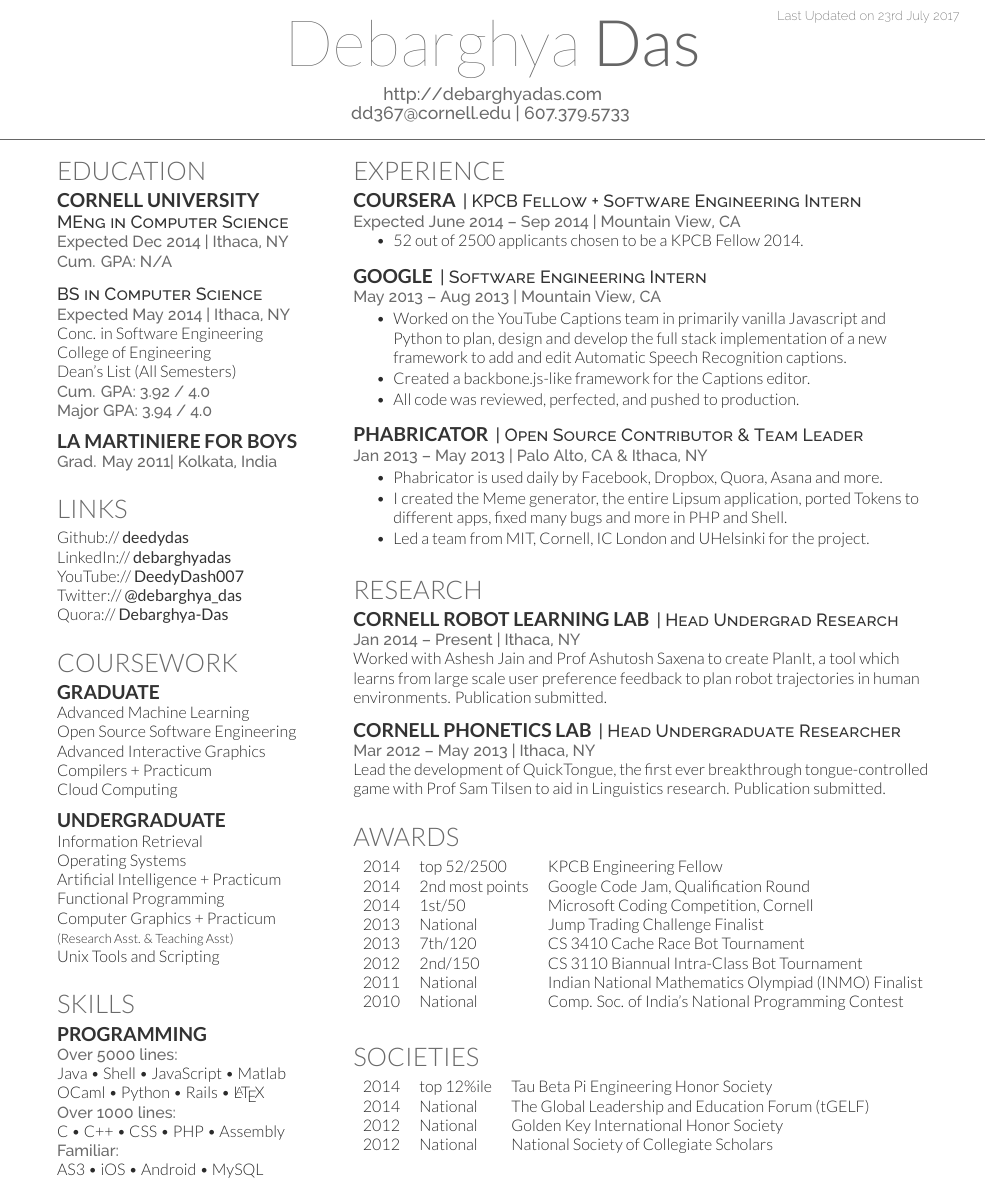
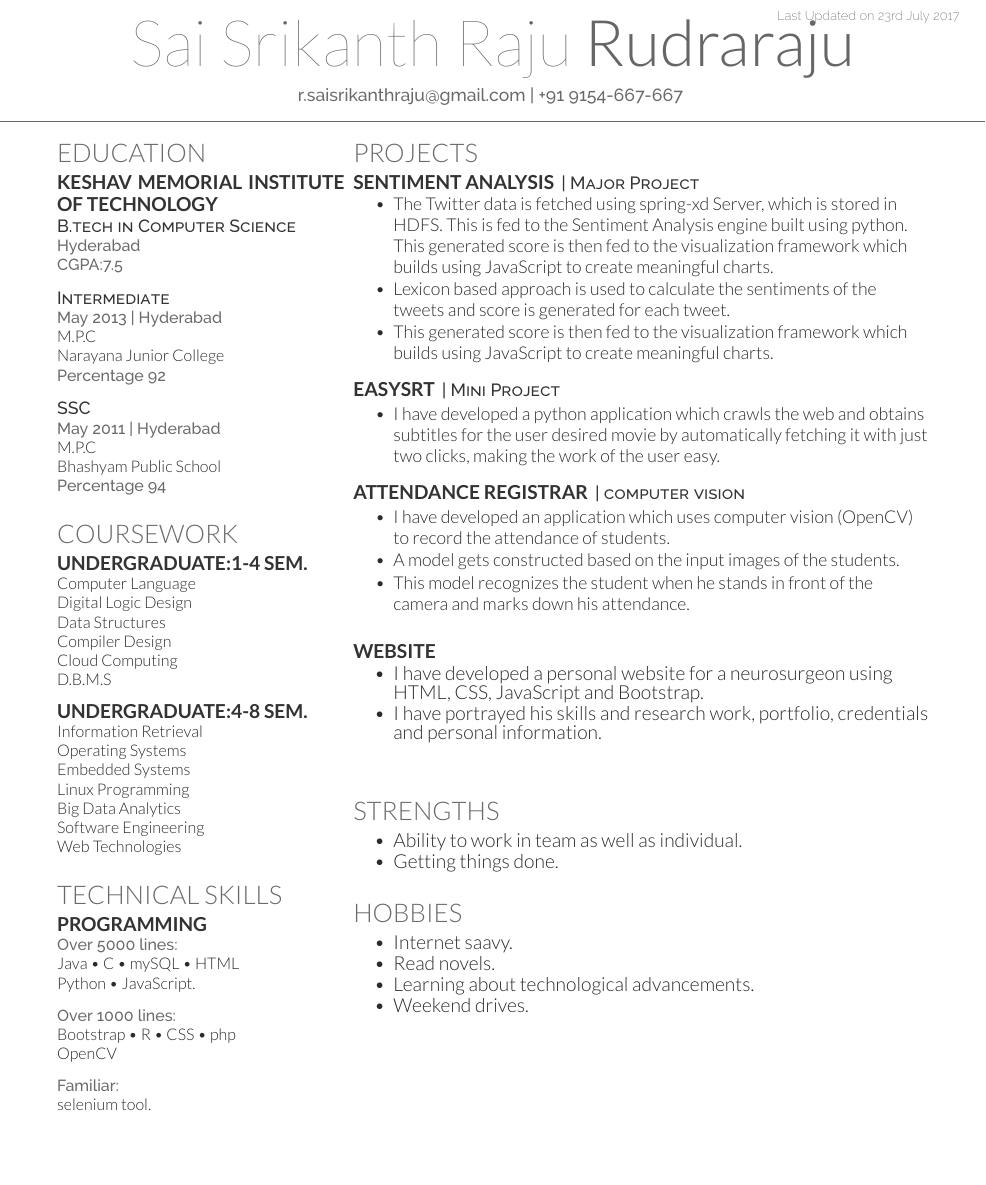
Before and after one commit to sri95/srikanthrs, a LaTeX CV (main.tex): part of the page, cut so that both start at the same text, the shorter picture padded with empty space. Compiled offline with XeLaTeX.

Commit message:
Update on Overleaf.

```diff
--- a/main.tex
+++ b/main.tex
@@ -63,8 +63,8 @@
 %%%%%%%%%%%%%%%%%%%%%%%%%%%%%%%%%%%%%%
 
 
-\namesection{Debarghya}{Das}{ \urlstyle{same}\url{http://debarghyadas.com} \\
-\href{mailto:dd367@cornell.edu}{dd367@cornell.edu} | 607.379.5733
+\namesection{Sai Srikanth Raju}{Rudraraju}{
+\href{mailto:dd367@cornell.edu}{r.saisrikanthraju@gmail.com} | +91 9154-667-667
 }
 
 %%%%%%%%%%%%%%%%%%%%%%%%%%%%%%%%%%%%%%
@@ -81,73 +81,74 @@
 
 \section{Education}
 
-\subsection{Cornell University}
-\descript{MEng in Computer Science}
-\location{Expected Dec 2014 | Ithaca, NY \\ Cum. GPA: N/A}
+\subsection{Keshav Memorial Institute of Technology}
+\descript{B.tech in Computer Science}
+\location{Hyderabad \\ CGPA:7.5}
 \sectionsep
 
 
-\descript{BS in Computer Science}
-\location{Expected May 2014 | Ithaca, NY}
-Conc. in Software Engineering \\
-College of Engineering \\
-Dean's List (All Semesters) \\
-\location{ Cum. GPA: 3.92 / 4.0 \\
-Major GPA: 3.94 / 4.0}
+\descript{Intermediate}
+\location{ May 2013 | Hyderabad}
+M.P.C \\
+Narayana Junior College \\
+
+\location{ Percentage 92}
 \sectionsep
+\descript{SSC}
+\location{ May 2011 | Hyderabad}
+M.P.C \\
+Bhashyam Public School \\
 
-\subsection{La Martiniere for Boys}
-\location{Grad. May 2011|  Kolkata, India}
+\location{ Percentage 94}
 \sectionsep
 
 %%%%%%%%%%%%%%%%%%%%%%%%%%%%%%%%%%%%%%
 %     LINKS
 %%%%%%%%%%%%%%%%%%%%%%%%%%%%%%%%%%%%%%
 
-\section{Links}
-Github:// \href{https://github.com/deedydas}{\custombold{deedydas}} \\
-LinkedIn://  \href{https://www.linkedin.com/in/debarghyadas}{\custombold{debarghyadas}} \\
-YouTube://  \href{https://www.youtube.com/user/DeedyDash007}{\custombold{DeedyDash007}} \\
-Twitter://  \href{https://twitter.com/debarghya_das}{\custombold{@debarghya\_das}} \\
-Quora://  \href{https://www.quora.com/Debarghya-Das}{\custombold{Debarghya-Das}}
-\sectionsep
+
 
 %%%%%%%%%%%%%%%%%%%%%%%%%%%%%%%%%%%%%%
 %     COURSEWORK
 %%%%%%%%%%%%%%%%%%%%%%%%%%%%%%%%%%%%%%
 
 \section{Coursework}
-\subsection{Graduate}
-Advanced Machine Learning \\
-Open Source Software Engineering \\
-Advanced Interactive Graphics \\
-Compilers + Practicum \\
+\subsection{UNDERGRADUATE:1-4 sem.}
+Computer Language \\
+Digital Logic Design \\
+Data Structures \\
+Compiler Design \\
 Cloud Computing \\
+D.B.M.S\\
 \sectionsep
 
-\subsection{Undergraduate}
+\subsection{Undergraduate:4-8 sem.}
 Information Retrieval \\
 Operating Systems \\
-Artificial Intelligence + Practicum \\
-Functional Programming \\
-Computer Graphics + Practicum \\
-{\footnotesize \textit{\textbf{(Research Asst. \& Teaching Asst) }}} \\
-Unix Tools and Scripting \\
+Embedded Systems\\
+Linux Programming \\
+Big Data Analytics \\
+Software Engineering\\
+
+Web Technologies\\
 \sectionsep
 
 %%%%%%%%%%%%%%%%%%%%%%%%%%%%%%%%%%%%%%
 %     SKILLS
 %%%%%%%%%%%%%%%%%%%%%%%%%%%%%%%%%%%%%%
 
-\section{Skills}
+\section{technical Skills}
 \subsection{Programming}
 \location{Over 5000 lines:}
-Java \textbullet{}   Shell \textbullet{} JavaScript \textbullet{} Matlab \\
-OCaml \textbullet{} Python \textbullet{} Rails \textbullet{} \LaTeX\ \\
+Java \textbullet{}   C \textbullet{} mySQL \textbullet{} HTML \\
+ Python \textbullet{} JavaScript.  \\
+ \sectionsep
 \location{Over 1000 lines:}
-C \textbullet{} C++ \textbullet{} CSS \textbullet{} PHP \textbullet{} Assembly \\
+Bootstrap \textbullet{} R \textbullet{} CSS \textbullet{} php\\
+OpenCV \\
+\sectionsep
 \location{Familiar:}
-AS3 \textbullet{} iOS \textbullet{} Android \textbullet{} MySQL
+selenium tool.    \\
 \sectionsep
 
 %%%%%%%%%%%%%%%%%%%%%%%%%%%%%%%%%%%%%%
@@ -164,83 +165,91 @@ AS3 \textbullet{} iOS \textbullet{} Android \textbullet{} MySQL
 %     EXPERIENCE
 %%%%%%%%%%%%%%%%%%%%%%%%%%%%%%%%%%%%%%
 
-\section{Experience}
+\section{PROJECTS}
 
-\runsubsection{Coursera}
-\descript{| KPCB Fellow + Software Engineering Intern }
-\location{Expected June 2014 – Sep 2014 | Mountain View, CA}
+\runsubsection{sentiment analysis}
+\descript{| Major Project }
+
 \vspace{\topsep} % Hacky fix for awkward extra vertical space
 \begin{tightemize}
-\item 52 out of 2500 applicants chosen to be a KPCB Fellow 2014.
+\item The Twitter data is fetched using spring-xd Server, which is stored in HDFS.
+This is fed to the Sentiment Analysis engine built using python.  This generated score is then fed to the visualization framework which builds using JavaScript to create meaningful charts.
+\item  Lexicon based approach is used to calculate the sentiments of the tweets and score is generated for each tweet.
+\item  This generated score is then fed to the visualization framework which builds using JavaScript to create meaningful charts.
 \end{tightemize}
 \sectionsep
 
-\runsubsection{Google}
-\descript{| Software Engineering Intern }
-\location{May 2013 – Aug 2013 | Mountain View, CA}
+\runsubsection{easySRT}
+\descript{| Mini Project }
+
 \begin{tightemize}
-\item Worked on the YouTube Captions team in primarily vanilla Javascript and Python to plan, design and develop the full stack implementation of a new framework to add and edit Automatic Speech Recognition captions.
-\item Created a backbone.js-like framework for the Captions editor.
-\item All code was reviewed, perfected, and pushed to production.
+\item  I have developed a python application which crawls the web and obtains subtitles for the user desired movie by automatically fetching it with just two clicks, making the work of the user easy.
+
+
 \end{tightemize}
 \sectionsep
 
-\runsubsection{Phabricator}
-\descript{| Open Source Contributor \& Team Leader}
-\location{Jan 2013 – May 2013 | Palo Alto, CA \& Ithaca, NY}
+\runsubsection{ATTENDANCE registrar}
+\descript{| computer vision}
+
 \begin{tightemize}
-\item Phabricator is used daily by Facebook, Dropbox, Quora, Asana and more.
-\item I created the Meme generator, the entire Lipsum application, ported Tokens to different apps, fixed many bugs and more in PHP and Shell.
-\item Led a team from MIT, Cornell, IC London and UHelsinki for the project.
+\item I have developed an application which uses computer vision (OpenCV) to record the attendance of students.
+\item A model gets constructed based on the input images of the students.
+\item This model recognizes the student when he stands in front of the camera and marks down his attendance.
 \end{tightemize}
 \sectionsep
+\sectionsep
+
+\runsubsection{website}
+
+
+\begin{tightemize}
+\item I have developed a personal website for a neurosurgeon using HTML, CSS, JavaScript and Bootstrap.
+\item I have portrayed his skills and research work, portfolio, credentials and personal information.
+
+
+
+\end{tightemize}
 
 %%%%%%%%%%%%%%%%%%%%%%%%%%%%%%%%%%%%%%
 %     RESEARCH
 %%%%%%%%%%%%%%%%%%%%%%%%%%%%%%%%%%%%%%
 
-\section{Research}
-\runsubsection{Cornell Robot Learning Lab}
-\descript{| Head Undergrad Research}
-\location{Jan 2014 – Present | Ithaca, NY}
-Worked with \textbf{\href{http://www.cs.cornell.edu/~ashesh/}{Ashesh Jain}} and \textbf{\href{http://www.cs.cornell.edu/~asaxena/}{Prof Ashutosh Saxena}} to create \textbf{PlanIt}, a tool which  learns from large scale user preference feedback to plan robot trajectories in human environments.  Publication submitted.
-\sectionsep
+\section{}
 
-\runsubsection{Cornell Phonetics Lab}
-\descript{| Head Undergraduate Researcher}
-\location{Mar 2012 – May 2013 | Ithaca, NY}
-Lead the development of \textbf{QuickTongue}, the first ever breakthrough tongue-controlled game with \textbf{\href{http://conf.ling.cornell.edu/~tilsen/}{Prof Sam Tilsen}} to aid in Linguistics research. Publication submitted.
-\sectionsep
 
 %%%%%%%%%%%%%%%%%%%%%%%%%%%%%%%%%%%%%%
 %     AWARDS
 %%%%%%%%%%%%%%%%%%%%%%%%%%%%%%%%%%%%%%
 
-\section{Awards}
-\begin{tabular}{rll}
-2014	     & top 52/2500  & KPCB Engineering Fellow\\
-2014	     & 2\textsuperscript{nd} most points  & Google Code Jam, Qualification Round\\
-2014	     & 1\textsuperscript{st}/50  & Microsoft Coding Competition, Cornell\\
-2013	     & National  & Jump Trading Challenge Finalist\\
-2013     & 7\textsuperscript{th}/120 & CS 3410 Cache Race Bot Tournament  \\
-2012     & 2\textsuperscript{nd}/150 & CS 3110 Biannual Intra-Class Bot Tournament \\
-2011     & National & Indian National Mathematics Olympiad (INMO) Finalist \\
-2010     & National & Comp. Soc. of India's National Programming Contest\\
-\end{tabular}
+\section{strengths}
+\sectionsep
+
+\begin{tightemize}
+\item Ability to work in team as well as individual.
+\item Getting things done.
+
+
+
+\end{tightemize}
 \sectionsep
 
 %%%%%%%%%%%%%%%%%%%%%%%%%%%%%%%%%%%%%%
 %     SOCIETIES
 %%%%%%%%%%%%%%%%%%%%%%%%%%%%%%%%%%%%%%
 
-\section{Societies}
+\section{Hobbies}
+\sectionsep
 
-\begin{tabular}{rll}
-2014 	& top 12\%ile    & Tau Beta Pi Engineering Honor Society\\
-2014   & National   & The Global Leadership and Education Forum (tGELF)\\
-2012   &  National  & Golden Key International Honor Society\\
-2012   &  National   & National Society of Collegiate Scholars\\
-\end{tabular}
+\begin{tightemize}
+\item Internet saavy.
+\item Read novels.
+\item Learning about technological advancements.
+\item Weekend drives.
+
+
+
+\end{tightemize}
 \sectionsep
 
 \end{minipage}
```
